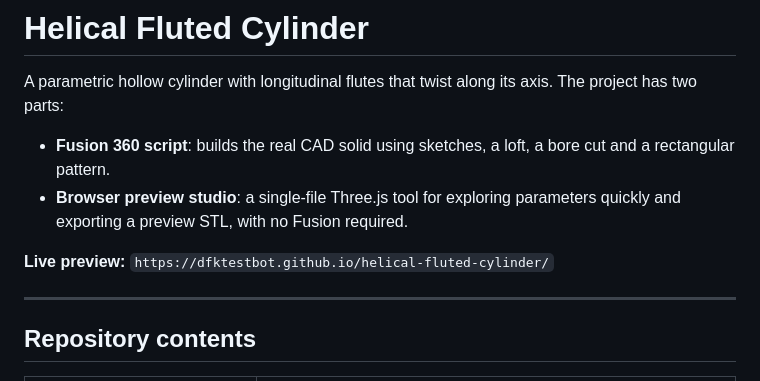
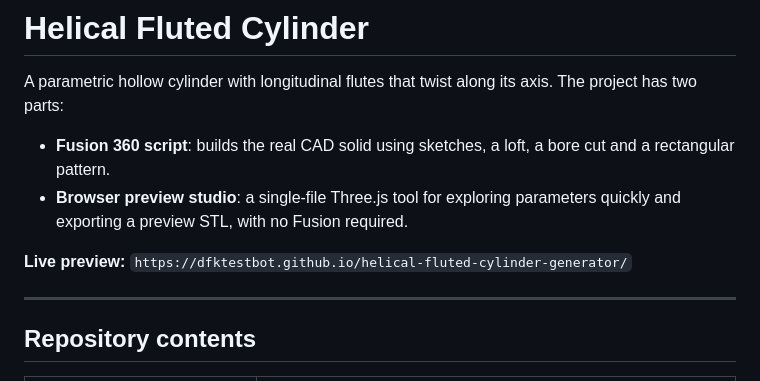
Before and after one commit to dfktestbot/Helical-Fluted-Cylinder-Generator, a Markdown page: README.md, the part around the change. Drawn GitHub-style.

Commit message:
Change live preview link in README
Updated live preview link to point to the new generator.

```diff
--- a/README.md
+++ b/README.md
@@ -5,7 +5,7 @@ A parametric hollow cylinder with longitudinal flutes that twist along its axis.
 - **Fusion 360 script**: builds the real CAD solid using sketches, a loft, a bore cut and a rectangular pattern.
 - **Browser preview studio**: a single-file Three.js tool for exploring parameters quickly and exporting a preview STL, with no Fusion required.
 
-**Live preview:** `https://dfktestbot.github.io/helical-fluted-cylinder/`
+**Live preview:** `https://dfktestbot.github.io/helical-fluted-cylinder-generator/`
 
 ---
 
```
